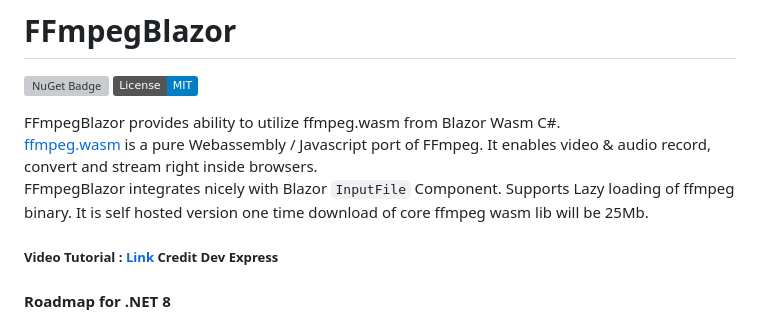
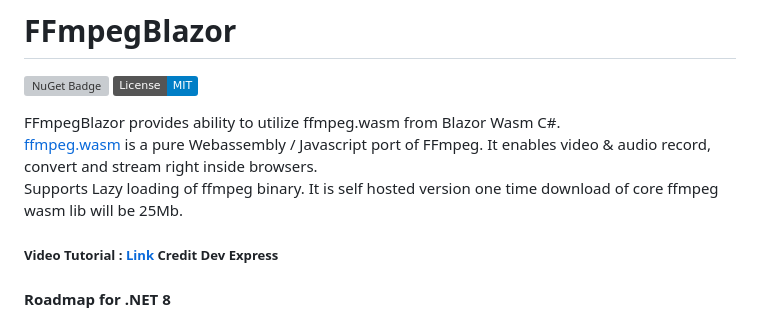
Before and after one commit to sps014/FFmpegBlazor, a Markdown page: README.md, the part around the change. Rendered like a GitHub page; badges without logos; grey boxes are pictures that could not be loaded.

```diff
--- a/README.md
+++ b/README.md
@@ -6,7 +6,7 @@
 
 FFmpegBlazor provides ability to utilize ffmpeg.wasm from Blazor Wasm C#.\
 [ffmpeg.wasm](https://github.com/ffmpegwasm/ffmpeg.wasm) is a pure Webassembly / Javascript  port of FFmpeg. It enables video & audio record, convert and stream right inside browsers.\
-FFmpegBlazor integrates nicely with Blazor `InputFile` Component. Supports Lazy loading of ffmpeg binary. It is self hosted version one time download of core ffmpeg wasm lib will be 25Mb.
+Supports Lazy loading of ffmpeg binary. It is self hosted version one time download of core ffmpeg wasm lib will be 25Mb.
 
 ##### Video Tutorial : [Link](https://www.youtube.com/watch?v=5L4utDgFAAg) Credit Dev Express
 
```
